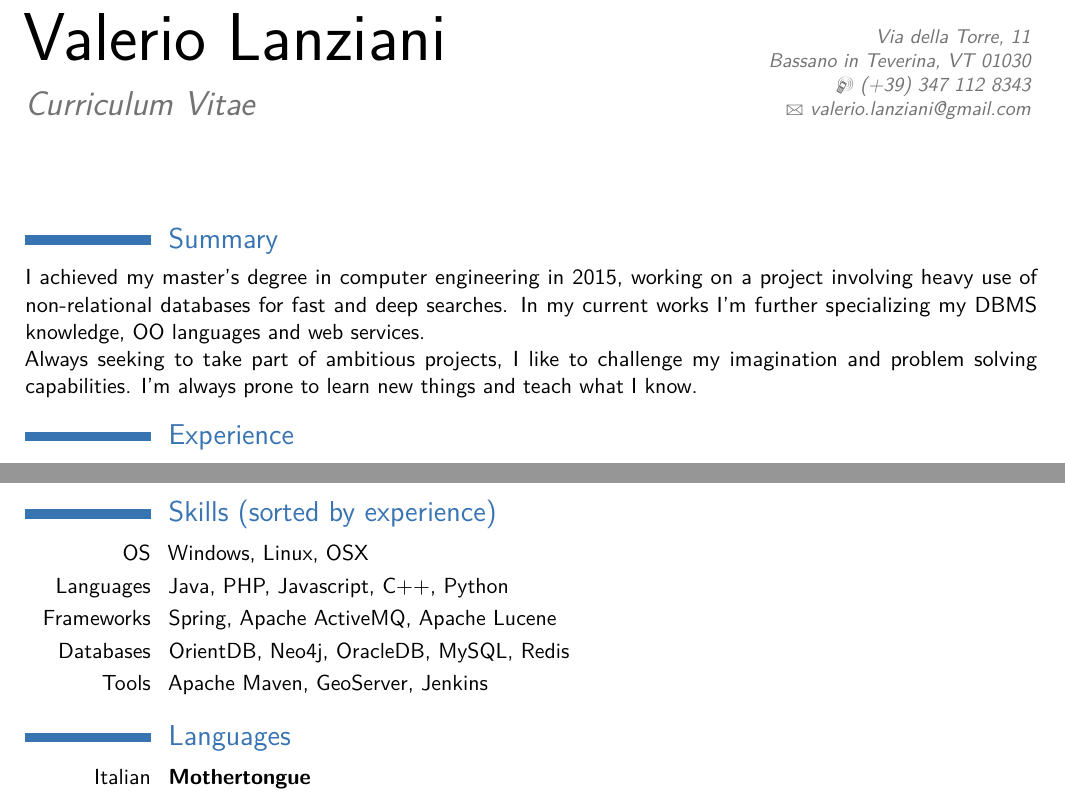
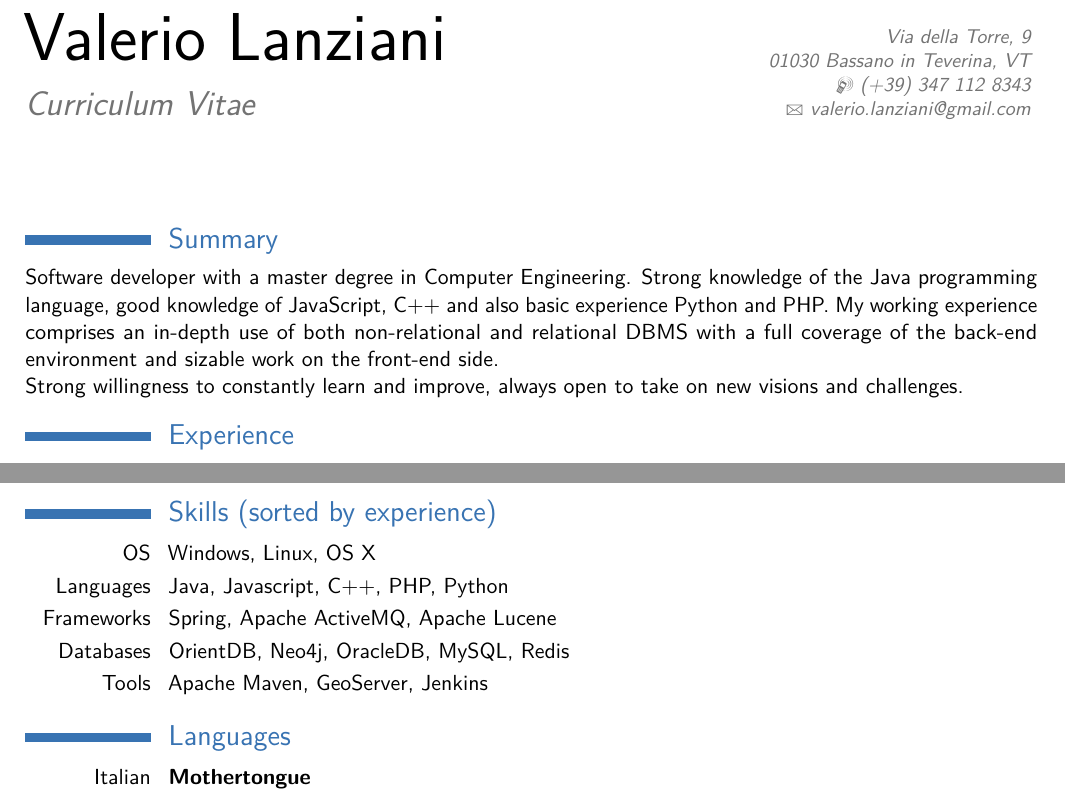
Before and after one commit to l4nz10/CV, a LaTeX CV (Valerio_Lanziani-CV_EN.tex): two parts of pages 1 and 2 of 2, joined at a grey line, cut so that both start at the same text. Compiled offline with pdfLaTeX.

Commit message:
CV update

```diff
--- a/Valerio_Lanziani-CV_EN.tex
+++ b/Valerio_Lanziani-CV_EN.tex
@@ -43,7 +43,7 @@
 
 % All information in this block is optional, comment out any lines you don't need
 \title{Curriculum Vitae}
-\address{Via della Torre, 11}{Bassano in Teverina, VT 01030}
+\address{Via della Torre, 9}{01030 Bassano in Teverina, VT}
 \mobile{(+39) 347 112 8343}
 \email{valerio.lanziani@gmail.com}
 %\photo[55pt][0.4pt]{pictures/profile} % The first bracket is the picture height, the second is the thickness of the frame around the picture (0pt for no frame)
@@ -56,10 +56,9 @@
 \makecvtitle % Print the CV title
 
 \section{Summary}
-I achieved my master's degree in computer engineering in 2015, working on a project involving heavy use of non-relational databases for fast and deep searches. In my current works I'm further specializing my DBMS knowledge, OO languages and web services.
+Software developer with a master degree in Computer Engineering. Strong knowledge of the Java programming language, good knowledge of JavaScript, C++ and also basic experience Python and PHP. My working experience comprises an in-depth use of both non-relational and relational DBMS with a full coverage of the back-end environment and sizable work on the front-end side.
 \newline{}
-Always seeking to take part of ambitious projects, I like to challenge my imagination and problem solving capabilities. I'm always prone to learn new things and teach what I know.
-
+Strong willingness to constantly learn and improve, always open to take on new visions and challenges.
 
 %----------------------------------------------------------------------------------------
 %   WORK EXPERIENCE SECTION
@@ -117,8 +116,8 @@ The thesis covers the work done to create a graph model that could improve the w
 
 \section{Skills (sorted by experience)}
 
-\cvitem{OS}{Windows, Linux, OSX}
-\cvitem{Languages}{Java, PHP, Javascript, C++, Python}
+\cvitem{OS}{Windows, Linux, OS X}
+\cvitem{Languages}{Java, Javascript, C++, PHP, Python}
 \cvitem{Frameworks}{Spring, Apache ActiveMQ, Apache Lucene}
 \cvitem{Databases}{OrientDB, Neo4j, OracleDB, MySQL, Redis}
 \cvitem{Tools}{Apache Maven, GeoServer, Jenkins}
@@ -157,4 +156,6 @@ The thesis covers the work done to create a graph model that could improve the w
 
 %----------------------------------------------------------------------------------------
 
-\end{document}
+\end{document}\grid
+\grid
+\grid
```
Also changed, not shown: Valerio_Lanziani-CV_EN.pdf, 1 other file.
